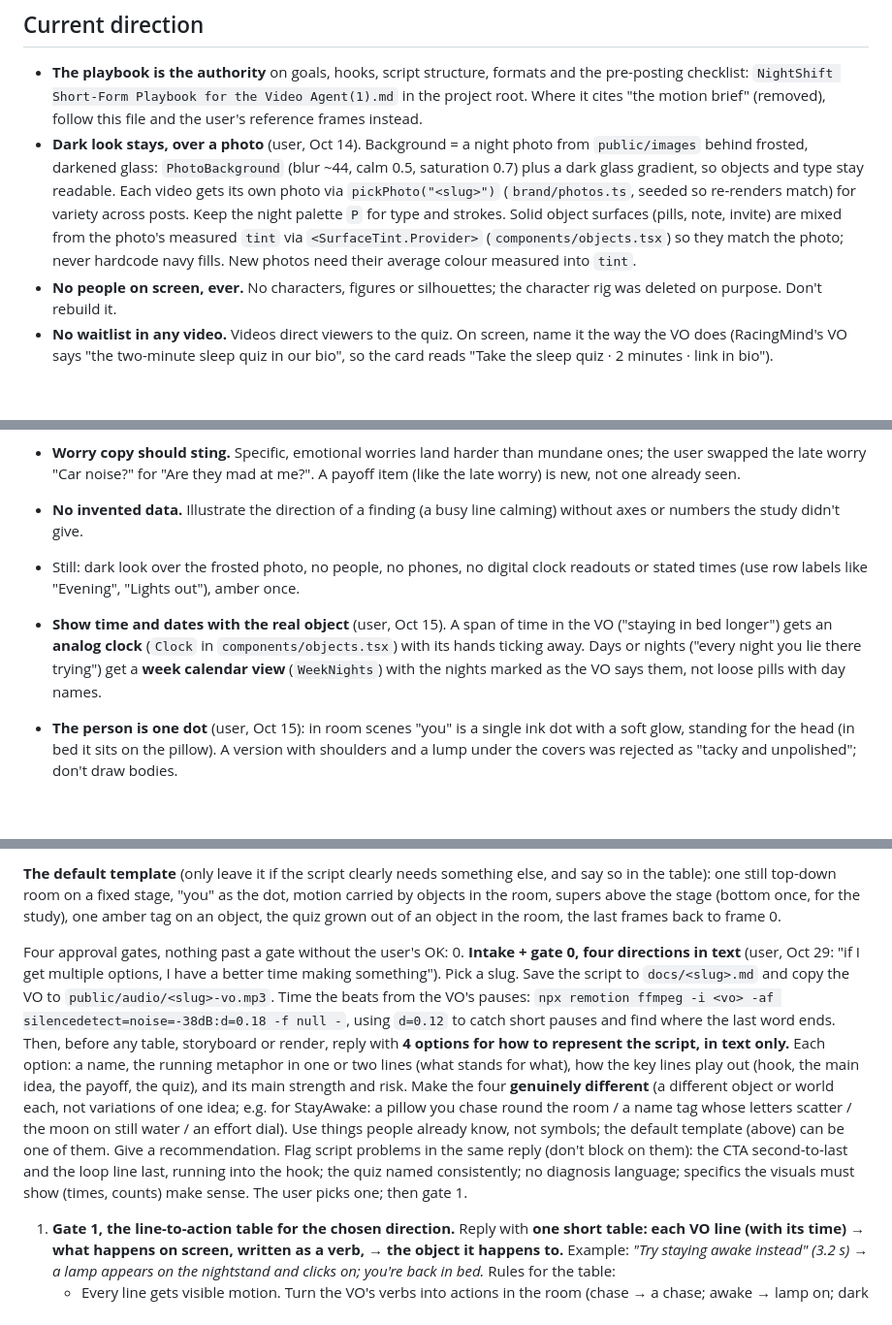
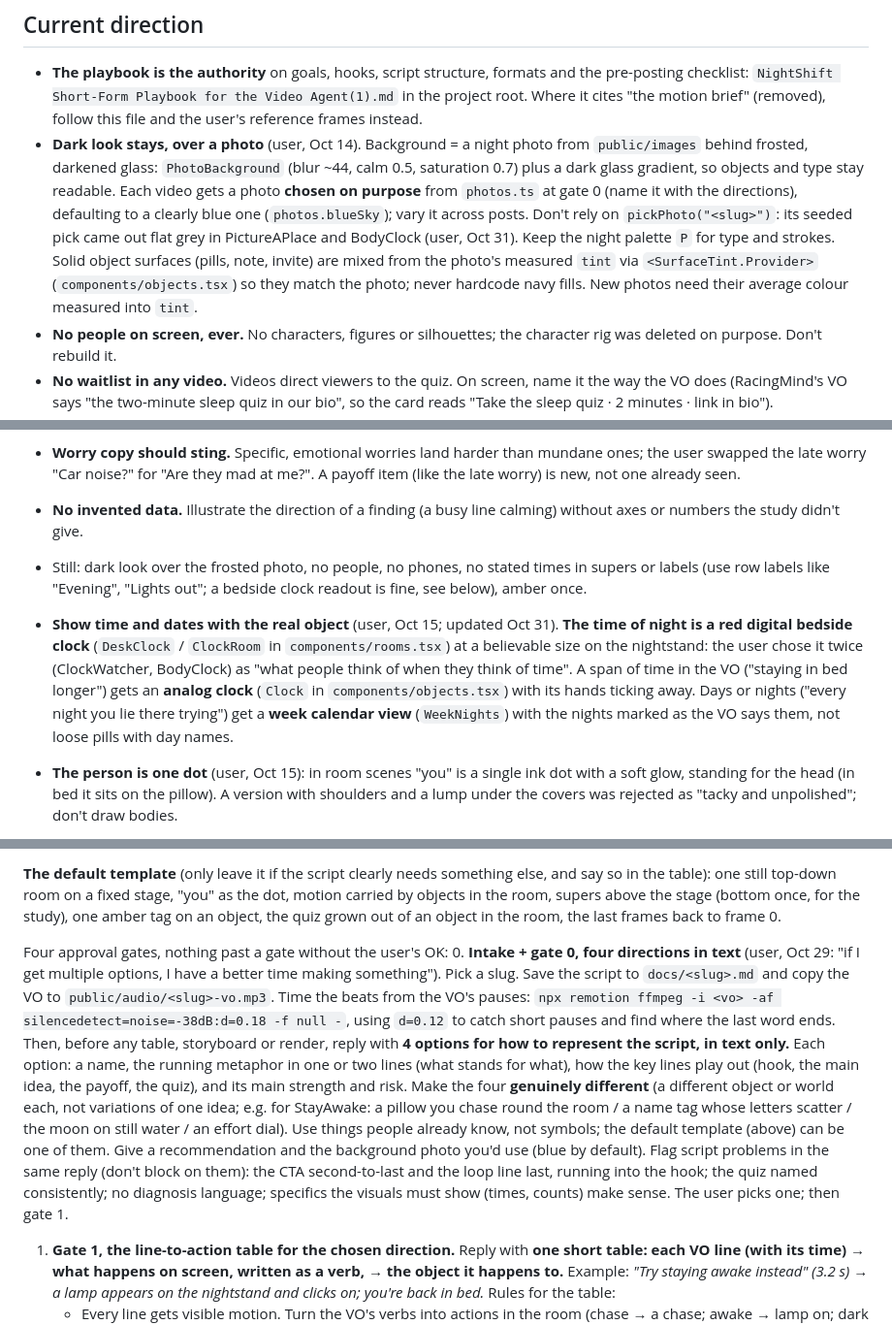
Before and after one commit to Chaptr-DevOps/motiongraphics, a Markdown page: CLAUDE.md, 3 parts joined by grey strips. Shown at 97% size. Drawn GitHub-style; blank space fills up the shorter version.

Commit message:
CLAUDE.md: red digital bedside clock is the default for time of night; choose the photo on purpose (blue by default) instead of the seeded pick; sketch the fix before rebuilding after broad preview feedback
Co-Authored-By: Claude Opus 5.5 <noreply@anthropic.com>

```diff
--- a/CLAUDE.md
+++ b/CLAUDE.md
@@ -4,7 +4,7 @@ Remotion project for short-form 9:16 promo reels (IG Reels / TikTok / Shorts) fo
 
 ## Current direction
 - **The playbook is the authority** on goals, hooks, script structure, formats and the pre-posting checklist: `NightShift Short-Form Playbook for the Video Agent(1).md` in the project root. Where it cites "the motion brief" (removed), follow this file and the user's reference frames instead.
-- **Dark look stays, over a photo** (user, Oct 14). Background = a night photo from `public/images` behind frosted, darkened glass: `PhotoBackground` (blur ~44, calm 0.5, saturation 0.7) plus a dark glass gradient, so objects and type stay readable. Each video gets its own photo via `pickPhoto("<slug>")` (`brand/photos.ts`, seeded so re-renders match) for variety across posts. Keep the night palette `P` for type and strokes. Solid object surfaces (pills, note, invite) are mixed from the photo's measured `tint` via `<SurfaceTint.Provider>` (`components/objects.tsx`) so they match the photo; never hardcode navy fills. New photos need their average colour measured into `tint`.
+- **Dark look stays, over a photo** (user, Oct 14). Background = a night photo from `public/images` behind frosted, darkened glass: `PhotoBackground` (blur ~44, calm 0.5, saturation 0.7) plus a dark glass gradient, so objects and type stay readable. Each video gets a photo **chosen on purpose** from `photos.ts` at gate 0 (name it with the directions), defaulting to a clearly blue one (`photos.blueSky`); vary it across posts. Don't rely on `pickPhoto("<slug>")`: its seeded pick came out flat grey in PictureAPlace and BodyClock (user, Oct 31). Keep the night palette `P` for type and strokes. Solid object surfaces (pills, note, invite) are mixed from the photo's measured `tint` via `<SurfaceTint.Provider>` (`components/objects.tsx`) so they match the photo; never hardcode navy fills. New photos need their average colour measured into `tint`.
 - **No people on screen, ever.** No characters, figures or silhouettes; the character rig was deleted on purpose. Don't rebuild it.
 - **No waitlist in any video.** Videos direct viewers to the quiz. On screen, name it the way the VO does (RacingMind's VO says "the two-minute sleep quiz in our bio", so the card reads "Take the sleep quiz · 2 minutes · link in bio").
 - **No diagnosis language.** Don't promise to tell viewers "the type of insomnia you have" or assume they have insomnia; say "what's keeping you up" or "your sleep pattern" (suggested to the user Oct 14, and they used it in the VO).
@@ -25,8 +25,8 @@ The first RacingMind board (abstract dots turning into lines and circles) was re
 - **Details must support the message.** Check that what an object implies matches the script: the user caught that an "Evening" slot at the top of the calendar made the worry list read like a morning task; it now sits right before "Lights out". They also re-recorded "a couple of hours before bed" as "an hour before bed" because the calendar showed the slot just before Lights out. When the VO and a visual disagree on a specific, point it out.
 - **Worry copy should sting.** Specific, emotional worries land harder than mundane ones; the user swapped the late worry "Car noise?" for "Are they mad at me?". A payoff item (like the late worry) is new, not one already seen.
 - **No invented data.** Illustrate the direction of a finding (a busy line calming) without axes or numbers the study didn't give.
-- Still: dark look over the frosted photo, no people, no phones, no digital clock readouts or stated times (use row labels like "Evening", "Lights out"), amber once.
-- **Show time and dates with the real object** (user, Oct 15). A span of time in the VO ("staying in bed longer") gets an **analog clock** (`Clock` in `components/objects.tsx`) with its hands ticking away. Days or nights ("every night you lie there trying") get a **week calendar view** (`WeekNights`) with the nights marked as the VO says them, not loose pills with day names.
+- Still: dark look over the frosted photo, no people, no phones, no stated times in supers or labels (use row labels like "Evening", "Lights out"; a bedside clock readout is fine, see below), amber once.
+- **Show time and dates with the real object** (user, Oct 15; updated Oct 31). **The time of night is a red digital bedside clock** (`DeskClock` / `ClockRoom` in `components/rooms.tsx`) at a believable size on the nightstand: the user chose it twice (ClockWatcher, BodyClock) as "what people think of when they think of time". A span of time in the VO ("staying in bed longer") gets an **analog clock** (`Clock` in `components/objects.tsx`) with its hands ticking away. Days or nights ("every night you lie there trying") get a **week calendar view** (`WeekNights`) with the nights marked as the VO says them, not loose pills with day names.
 - **The person is one dot** (user, Oct 15): in room scenes "you" is a single ink dot with a soft glow, standing for the head (in bed it sits on the pillow). A version with shoulders and a lump under the covers was rejected as "tacky and unpolished"; don't draw bodies.
 - **Polish rules from BedLearnedIt** (user, Oct 15, after "it looks like you're throwing things together at random"). Reference: `src/compositions/BedLearnedIt.tsx`.
   - **One fixed stage** (same size and place all video), supers above it. Swap the super to the bottom only occasionally, to break the monotony (there, once, for the week); the stage glides up for that beat.
@@ -66,7 +66,7 @@ The user writes the script in a separate Claude project, records the VO in Eleve
 **The default template** (only leave it if the script clearly needs something else, and say so in the table): one still top-down room on a fixed stage, "you" as the dot, motion carried by objects in the room, supers above the stage (bottom once, for the study), one amber tag on an object, the quiz grown out of an object in the room, the last frames back to frame 0.
 
 Four approval gates, nothing past a gate without the user's OK:
-0. **Intake + gate 0, four directions in text** (user, Oct 29: "if I get multiple options, I have a better time making something"). Pick a slug. Save the script to `docs/<slug>.md` and copy the VO to `public/audio/<slug>-vo.mp3`. Time the beats from the VO's pauses: `npx remotion ffmpeg -i <vo> -af silencedetect=noise=-38dB:d=0.18 -f null -`, using `d=0.12` to catch short pauses and find where the last word ends. Then, before any table, storyboard or render, reply with **4 options for how to represent the script, in text only.** Each option: a name, the running metaphor in one or two lines (what stands for what), how the key lines play out (hook, the main idea, the payoff, the quiz), and its main strength and risk. Make the four **genuinely different** (a different object or world each, not variations of one idea; e.g. for StayAwake: a pillow you chase round the room / a name tag whose letters scatter / the moon on still water / an effort dial). Use things people already know, not symbols; the default template (above) can be one of them. Give a recommendation. Flag script problems in the same reply (don't block on them): the CTA second-to-last and the loop line last, running into the hook; the quiz named consistently; no diagnosis language; specifics the visuals must show (times, counts) make sense. The user picks one; then gate 1.
+0. **Intake + gate 0, four directions in text** (user, Oct 29: "if I get multiple options, I have a better time making something"). Pick a slug. Save the script to `docs/<slug>.md` and copy the VO to `public/audio/<slug>-vo.mp3`. Time the beats from the VO's pauses: `npx remotion ffmpeg -i <vo> -af silencedetect=noise=-38dB:d=0.18 -f null -`, using `d=0.12` to catch short pauses and find where the last word ends. Then, before any table, storyboard or render, reply with **4 options for how to represent the script, in text only.** Each option: a name, the running metaphor in one or two lines (what stands for what), how the key lines play out (hook, the main idea, the payoff, the quiz), and its main strength and risk. Make the four **genuinely different** (a different object or world each, not variations of one idea; e.g. for StayAwake: a pillow you chase round the room / a name tag whose letters scatter / the moon on still water / an effort dial). Use things people already know, not symbols; the default template (above) can be one of them. Give a recommendation and the background photo you'd use (blue by default). Flag script problems in the same reply (don't block on them): the CTA second-to-last and the loop line last, running into the hook; the quiz named consistently; no diagnosis language; specifics the visuals must show (times, counts) make sense. The user picks one; then gate 1.
 1. **Gate 1, the line-to-action table for the chosen direction.** Reply with **one short table: each VO line (with its time) → what happens on screen, written as a verb, → the object it happens to.** Example: *"Try staying awake instead" (3.2 s) → a lamp appears on the nightstand and clicks on; you're back in bed.* Rules for the table:
    - Every line gets visible motion. Turn the VO's verbs into actions in the room (chase → a chase; awake → lamp on; dark → lamp off). A line with no verb keeps the previous object moving; never a static hold.
    - Use the thing people already know, not a symbol: StayAwake's floating moon for sleep failed; a pillow sliding out from under your head worked.
```
Also changed, not shown: other parts of CLAUDE.md (+3 -2 lines).
